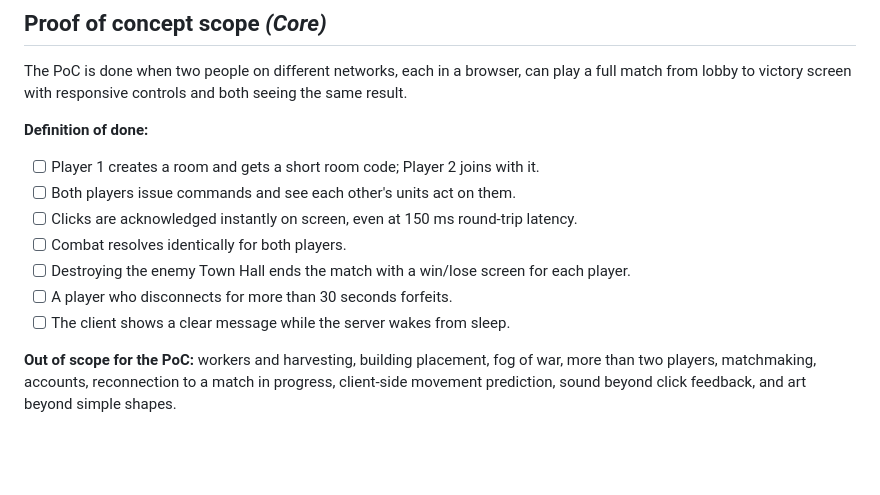
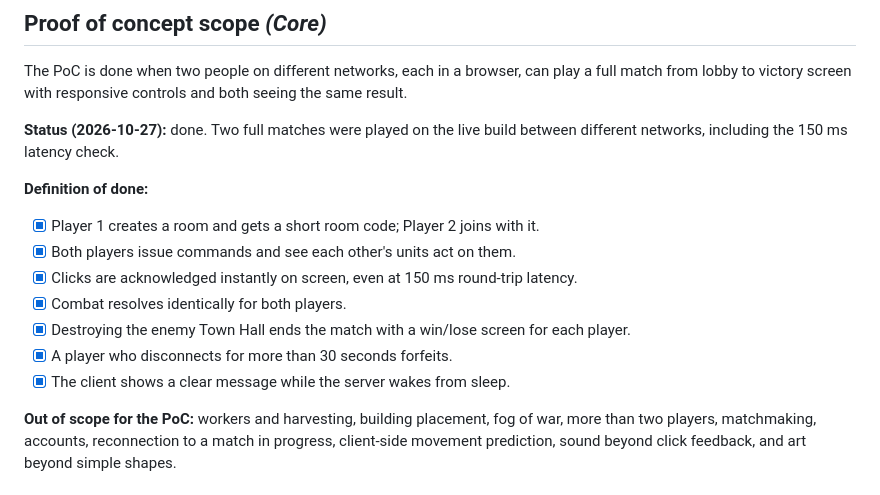
Before and after one commit to MarcialPimentel/another-rts, a Markdown page: docs/GDD.md, the part around one of its changes. GitHub-like rendering; blank space fills up the shorter version.

Commit message:
Tick the proof-of-concept Definition of done in the GDD (#56)
All seven items were confirmed by the two live playtests, including
the 150 ms latency check.

Closes #27

Co-authored-by: Claude Opus 5.5 <noreply@anthropic.com>

```diff
--- a/docs/GDD.md
+++ b/docs/GDD.md
@@ -29,15 +29,17 @@ Any AI session working on this repo or a game built from it must:
 
 The PoC is done when two people on different networks, each in a browser, can play a full match from lobby to victory screen with responsive controls and both seeing the same result.
 
+**Status (2026-10-27):** done. Two full matches were played on the live build between different networks, including the 150 ms latency check.
+
 **Definition of done:**
 
-- [ ] Player 1 creates a room and gets a short room code; Player 2 joins with it.
-- [ ] Both players issue commands and see each other's units act on them.
-- [ ] Clicks are acknowledged instantly on screen, even at 150 ms round-trip latency.
-- [ ] Combat resolves identically for both players.
-- [ ] Destroying the enemy Town Hall ends the match with a win/lose screen for each player.
-- [ ] A player who disconnects for more than 30 seconds forfeits.
-- [ ] The client shows a clear message while the server wakes from sleep.
+- [x] Player 1 creates a room and gets a short room code; Player 2 joins with it.
+- [x] Both players issue commands and see each other's units act on them.
+- [x] Clicks are acknowledged instantly on screen, even at 150 ms round-trip latency.
+- [x] Combat resolves identically for both players.
+- [x] Destroying the enemy Town Hall ends the match with a win/lose screen for each player.
+- [x] A player who disconnects for more than 30 seconds forfeits.
+- [x] The client shows a clear message while the server wakes from sleep.
 
 **Out of scope for the PoC:** workers and harvesting, building placement, fog of war, more than two players, matchmaking, accounts, reconnection to a match in progress, client-side movement prediction, sound beyond click feedback, and art beyond simple shapes.
 
```
Also changed, not shown: other parts of docs/GDD.md (+1 -1 lines).
